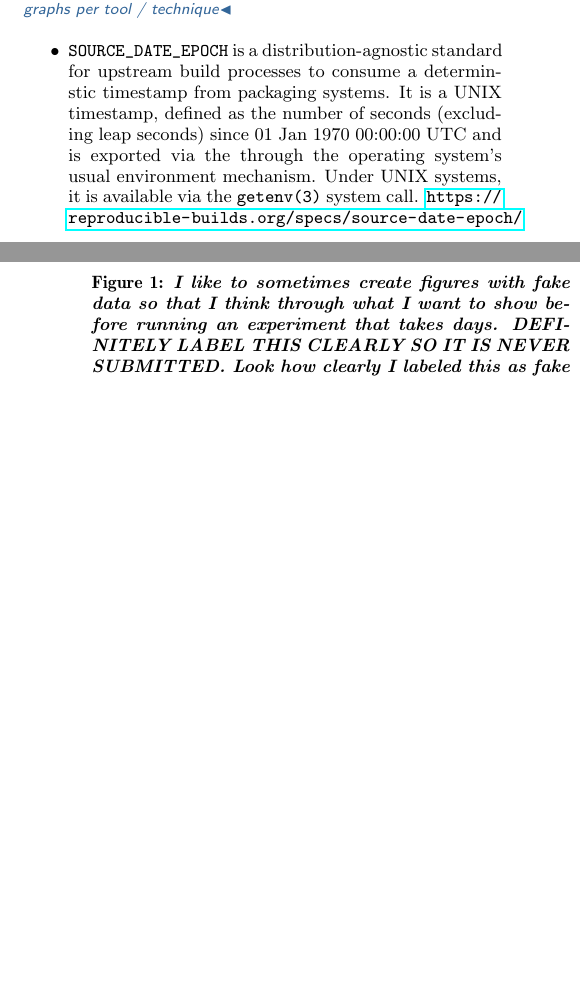
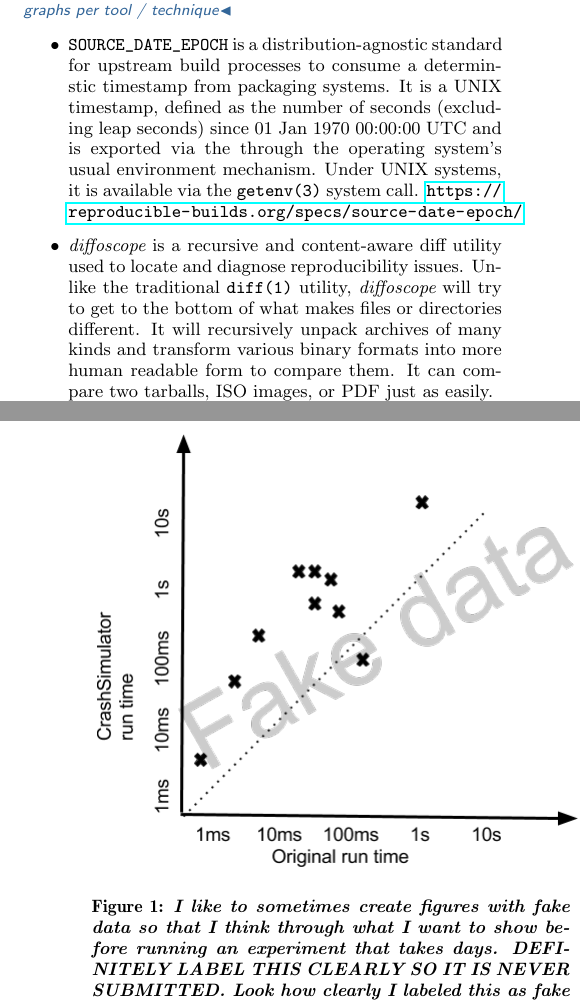
Before and after one commit to JustinCappos/reproduciblebuildpaper, a LaTeX paper (paper.tex, which reads techniques.tex): two parts of the columns of pages 2 and 3 of 3, joined at a grey line, cut so that both start at the same text, the shorter picture padded with empty space. Compiled offline with pdfLaTeX.

Commit message:
Describe diffoscope.

```diff
--- a/techniques.tex
+++ b/techniques.tex
@@ -9,4 +9,6 @@ SOURCE\_DATE\_EPOCH, strip-nondeterminism, docker containers, reprotest, etc.
 
 \item {\tt SOURCE\_DATE\_EPOCH} is a distribution-agnostic standard for upstream build processes to consume a determinstic timestamp from packaging systems. It is a UNIX timestamp, defined as the number of seconds (excluding leap seconds) since 01 Jan 1970 00:00:00 UTC and is exported via the through the operating system's usual environment mechanism. Under UNIX systems, it is available via the {\tt getenv(3)} system call. \url{https://reproducible-builds.org/specs/source-date-epoch/}
 
+\item {\em diffoscope} is a recursive and content-aware diff utility used to locate and diagnose reproducibility issues. Unlike the traditional {\tt diff(1)} utility, {\em diffoscope} will try to get to the bottom of what makes files or directories different. It will recursively unpack archives of many kinds and transform various binary formats into more human readable form to compare them. It can compare two tarballs, ISO images, or PDF just as easily.
+
 \end{itemize}
```
